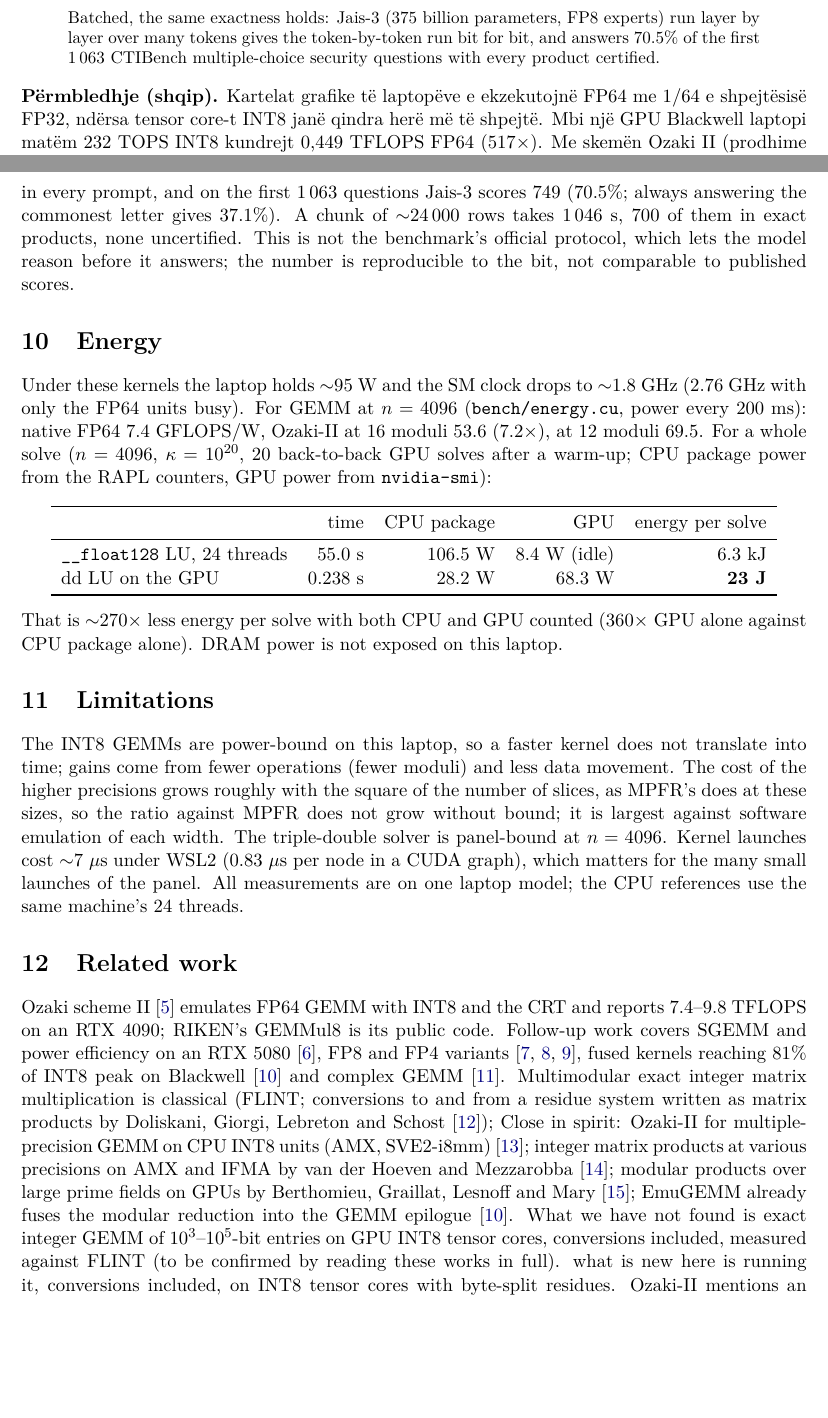
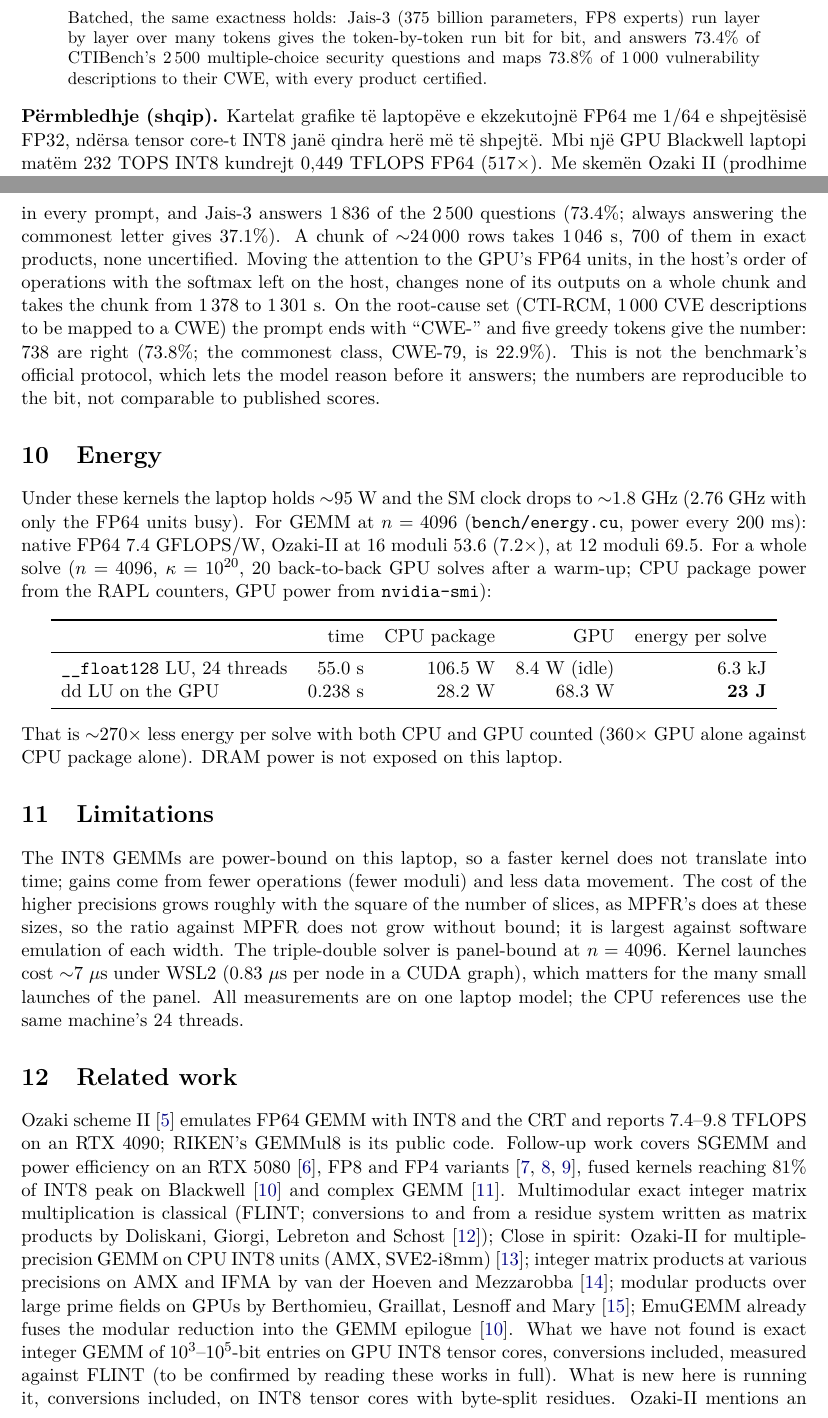
Before and after one commit to ShabanEjupi/ozaki-blackwell, a LaTeX paper (paper/main.tex): two parts of pages 2 and 13 of 15, joined at a grey line, cut so that both start at the same text, the shorter picture padded with empty space. Compiled offline with pdfLaTeX.

Commit message:
paper: final CTI-MCQ 1836/2500 = 73.4%, CTI-RCM 738/1000 = 73.8%, attention on the GPU FP64 units changes no output (1378 -> 1301 s per chunk); 15 pages

```diff
--- a/paper/main.tex
+++ b/paper/main.tex
@@ -30,7 +30,7 @@ $Ax=b$ with $\kappa(A)=10^{20}$ in double-double takes 0.855~s at $n=8192$, $499
 and double-double have no correct digit, a triple-double LU on the GPU is $32\times$ faster than the same arithmetic on 24 CPU
 threads and $145\times$ faster than MPFR, and is the most accurate of the three. Counting CPU and GPU power, a double-double
 solve uses $\sim$270$\times$ less energy than the quad-precision CPU solve. Leaving 8-bit moduli for primes below $2^{16}$ and $2^{23}$ split into bytes, an \emph{exact} product of integer matrices with entries of 1\,015 to 131\,063 bits costs work linear in the bits, is bit-exact against GMP, and runs $10$--$19\times$ faster than FLINT's multimodular \texttt{fmpz\_mat\_mul} on 24 CPU threads, with $15$--$18\times$ less energy. Turning the problem around---int8 in, residues out---the exact determinant of an int8 matrix comes $224\times$ sooner than FLINT at $n=4096$ and $355\times$ at $n=8192$ (98\,139 bits), with a proved bound on $|\det A|$ tight to one bit, and $n=16\,384$ (204\,480 bits) takes 66~s, $n=32\,768$ (425\,348 bits) 594~s within the 12~GB of the GPU. For entries of 32 to 256 bits, high-order lifting on the same modular GEMMs (the residue squared in RNS, the solution vector carried through INT8 GEMMs) and a proved bound for byte-plane entries give the determinant $236\times$ sooner than FLINT at $n=2048$ with 64-bit entries, $306\times$ with 128-bit entries and $265\times$ at $n=4096$ (276\,398 bits in 3.3~s against 868~s): the ratio grows with the entry size. The laptop is power-bound ($\sim$95~W) under these
-kernels, which shapes what can and cannot be gained. On 15 of the most ill-conditioned real matrices of NIST Matrix Market ($n\le10\,000$, entries up to 154 bits) the certified exact solution takes 0.2--115~s, up to $\sim$900$\times$ sooner than SPEX; FP64 has no correct digit on 8 of them. The same units give correctly rounded MXFP4 and BF16 products: on the real weights of Kimi K3 (2.78 trillion parameters, the largest open-weights model) every output of 48 expert matrices is certified and identical for any batch, where BF16 tensor cores with FP32 accumulation round 51--83\% of them differently; at decode the exact kernel reads 94~GB/s, $18\times$ the laptop's NVMe, so reproducibility costs nothing when such a model streams from disk. On Nemotron~3 Ultra (560 billion parameters) the GPU's own NVFP4 tensor-core instruction leaves 18--49\% of an expert's outputs not correctly rounded, and the correctly rounded product costs $4\times$ at instruction peak in prefill and nothing in decode: the whole model runs from the laptop's disk with every linear map correctly rounded (1.54 billion outputs certified, 19.6~s per token, as fast as FP32 accumulation), while FP32-accumulating engines round 42--49\% of its router logits differently and, on two of three prompts, depart from the exact text within 29 tokens. Batched, the same exactness holds: Jais-3 (375 billion parameters, FP8 experts) run layer by layer over many tokens gives the token-by-token run bit for bit, and answers 70.5\% of the first 1\,063 CTIBench multiple-choice security questions with every product certified.
+kernels, which shapes what can and cannot be gained. On 15 of the most ill-conditioned real matrices of NIST Matrix Market ($n\le10\,000$, entries up to 154 bits) the certified exact solution takes 0.2--115~s, up to $\sim$900$\times$ sooner than SPEX; FP64 has no correct digit on 8 of them. The same units give correctly rounded MXFP4 and BF16 products: on the real weights of Kimi K3 (2.78 trillion parameters, the largest open-weights model) every output of 48 expert matrices is certified and identical for any batch, where BF16 tensor cores with FP32 accumulation round 51--83\% of them differently; at decode the exact kernel reads 94~GB/s, $18\times$ the laptop's NVMe, so reproducibility costs nothing when such a model streams from disk. On Nemotron~3 Ultra (560 billion parameters) the GPU's own NVFP4 tensor-core instruction leaves 18--49\% of an expert's outputs not correctly rounded, and the correctly rounded product costs $4\times$ at instruction peak in prefill and nothing in decode: the whole model runs from the laptop's disk with every linear map correctly rounded (1.54 billion outputs certified, 19.6~s per token, as fast as FP32 accumulation), while FP32-accumulating engines round 42--49\% of its router logits differently and, on two of three prompts, depart from the exact text within 29 tokens. Batched, the same exactness holds: Jais-3 (375 billion parameters, FP8 experts) run layer by layer over many tokens gives the token-by-token run bit for bit, and answers 73.4\% of CTIBench's 2\,500 multiple-choice security questions and maps 73.8\% of 1\,000 vulnerability descriptions to their CWE, with every product certified.
 \end{abstract}
 
 \noindent\textbf{Përmbledhje (shqip).} Kartelat grafike të laptopëve e ekzekutojnë FP64 me 1/64 e shpejtësisë FP32, ndërsa
@@ -513,9 +513,13 @@ first chunk. Reading the letter logits right after the empty thinking scores 45.
 147 of 157 prompts, so it measures a token the model does not write. Generating shows why: the model reasons in its answer
 (``The user is asking \ldots'') and the letter comes hundreds of tokens later, days for the whole set on this laptop. The
 reported protocol appends ``The answer is'' and reads the logits of `` A''\ldots`` D'': the greedy token is then a letter in
-every prompt, and on the first 1\,063 questions Jais-3 scores 749 (70.5\%; always answering the commonest letter gives 37.1\%).
-A chunk of $\sim$24\,000 rows takes 1\,046~s, 700 of them in exact products, none uncertified. This is not the benchmark's
-official protocol, which lets the model reason before it answers; the number is reproducible to the bit, not comparable to
+every prompt, and Jais-3 answers 1\,836 of the 2\,500 questions (73.4\%; always answering the commonest letter gives 37.1\%).
+A chunk of $\sim$24\,000 rows takes 1\,046~s, 700 of them in exact products, none uncertified. Moving the attention to the GPU's FP64 units, in the host's order of
+operations with the softmax left on the host, changes none of its outputs on a whole chunk and takes the chunk from 1\,378 to
+1\,301~s. On the root-cause set
+(CTI-RCM, 1\,000 CVE descriptions to be mapped to a CWE) the prompt ends with ``CWE-'' and five greedy tokens give the number:
+738 are right (73.8\%; the commonest class, CWE-79, is 22.9\%). This is not the benchmark's
+official protocol, which lets the model reason before it answers; the numbers are reproducible to the bit, not comparable to
 published scores.
 \fussy
 
```
Also changed, not shown: paper/arxiv.txt (+1 -1 lines), paper/main.tex (2 more changed lines).
